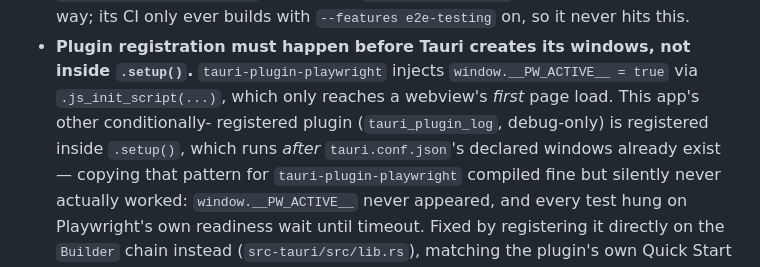
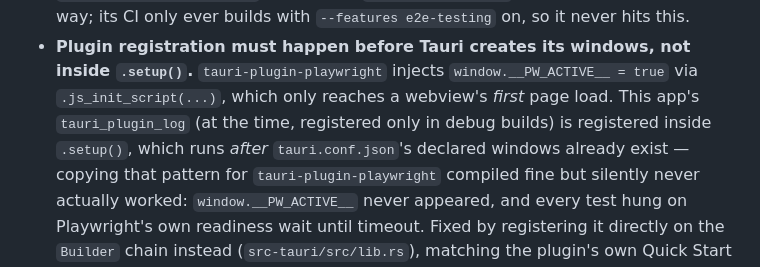
Before and after one commit to piconic-ai/peitho-studio, a Markdown page: docs/tauri-playwright-spike.md, the part around the change. Drawn GitHub-style.

Commit message:
Stop calling tauri_plugin_log debug-only in the spike doc
Co-Authored-By: Claude Opus 5.5 <noreply@anthropic.com>

```diff
--- a/docs/tauri-playwright-spike.md
+++ b/docs/tauri-playwright-spike.md
@@ -66,9 +66,9 @@ assumed from reading the README):
 - **Plugin registration must happen before Tauri creates its windows, not
   inside `.setup()`.** `tauri-plugin-playwright` injects
   `window.__PW_ACTIVE__ = true` via `.js_init_script(...)`, which only
-  reaches a webview's *first* page load. This app's other conditionally-
-  registered plugin (`tauri_plugin_log`, debug-only) is registered inside
-  `.setup()`, which runs *after* `tauri.conf.json`'s declared windows
+  reaches a webview's *first* page load. This app's
+  `tauri_plugin_log` (at the time, registered only in debug builds) is
+  registered inside `.setup()`, which runs *after* `tauri.conf.json`'s declared windows
   already exist — copying that pattern for `tauri-plugin-playwright`
   compiled fine but silently never actually worked: `window.__PW_ACTIVE__`
   never appeared, and every test hung on Playwright's own readiness wait
```
